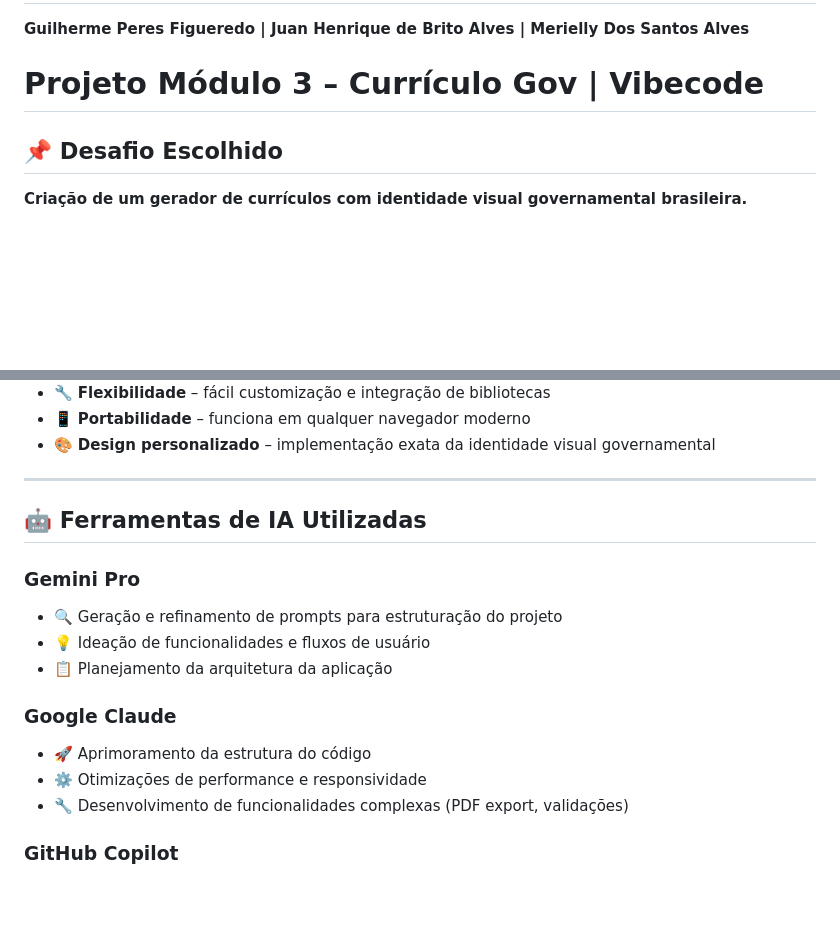
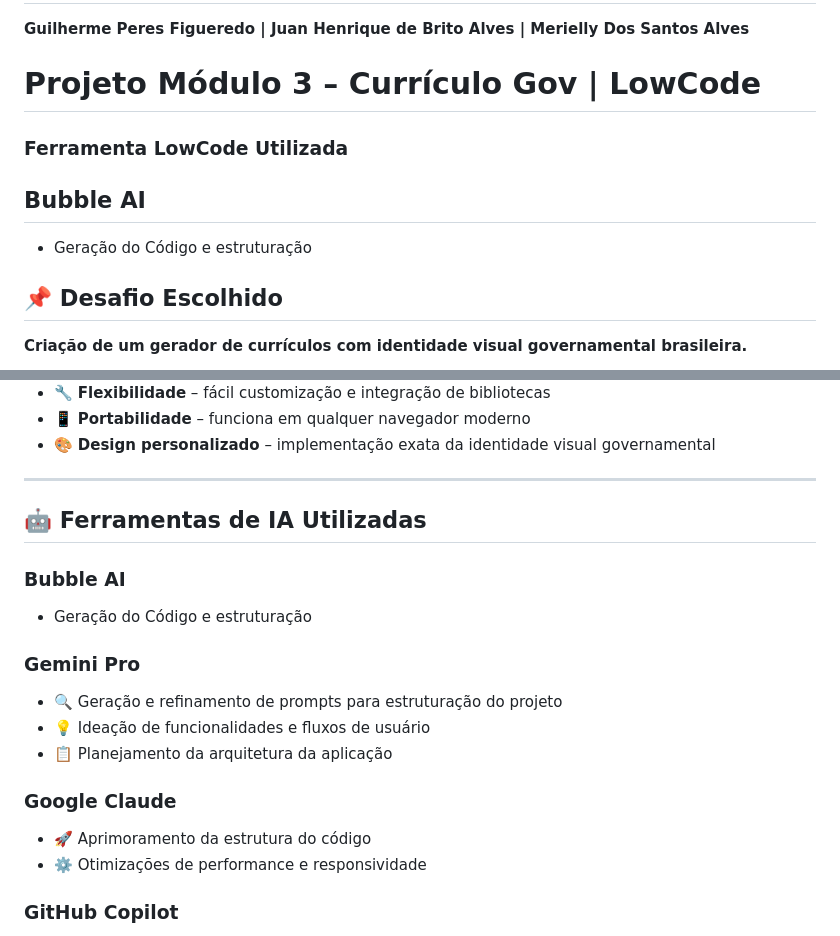
Before and after one commit to GuilhermeGPF0601/engenhariaDePromptAplicacoesAI, a Markdown page: projetoModulo3/README.md, 2 parts joined by grey strips. Drawn GitHub-style; blank space fills up the shorter version.

Commit message:
Revise README with project name and tool updates
Updated project name and added details about tools used.

```diff
--- a/projetoModulo3/README.md
+++ b/projetoModulo3/README.md
@@ -4,7 +4,11 @@ Juan Henrique de Brito Alves |
 Merielly Dos Santos Alves**
 
 
-# Projeto Módulo 3 – Currículo Gov | Vibecode
+# Projeto Módulo 3 – Currículo Gov | LowCode
+### **Ferramenta LowCode Utilizada**
+
+## **Bubble AI**
+- Geração do Código e estruturação
 
 ## 📌 Desafio Escolhido
 
@@ -59,15 +63,19 @@ O projeto visa desenvolver uma aplicação web que permita aos usuários criar e
 
 ## 🤖 Ferramentas de IA Utilizadas
 
+### **Bubble AI**
+- Geração do Código e estruturação
+
 ### **Gemini Pro**
 - 🔍 Geração e refinamento de prompts para estruturação do projeto
 - 💡 Ideação de funcionalidades e fluxos de usuário
 - 📋 Planejamento da arquitetura da aplicação
 
+
 ### **Google Claude**
 - 🚀 Aprimoramento da estrutura do código
 - ⚙️ Otimizações de performance e responsividade
-- 🔧 Desenvolvimento de funcionalidades complexas (PDF export, validações)
+
 
 ### **GitHub Copilot**
 - 📚 Geração de documentação técnica e README
```
